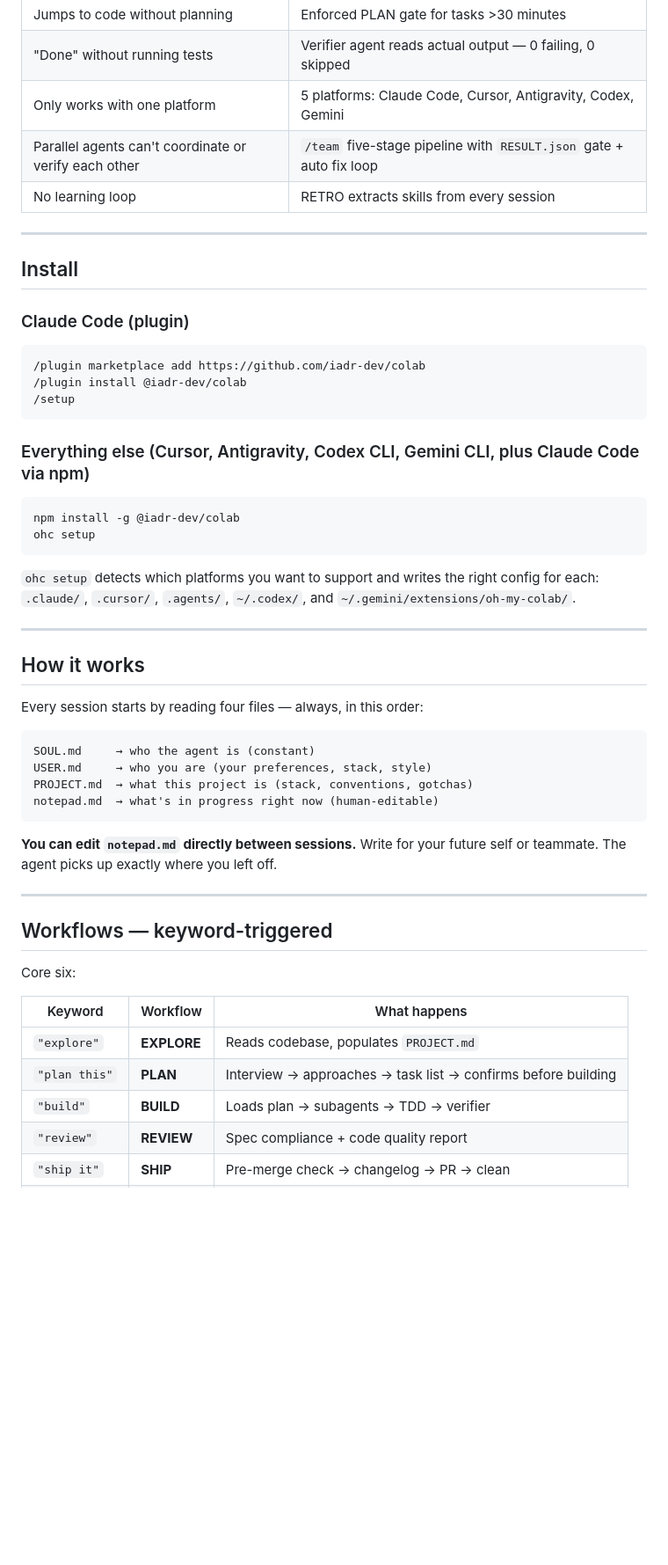
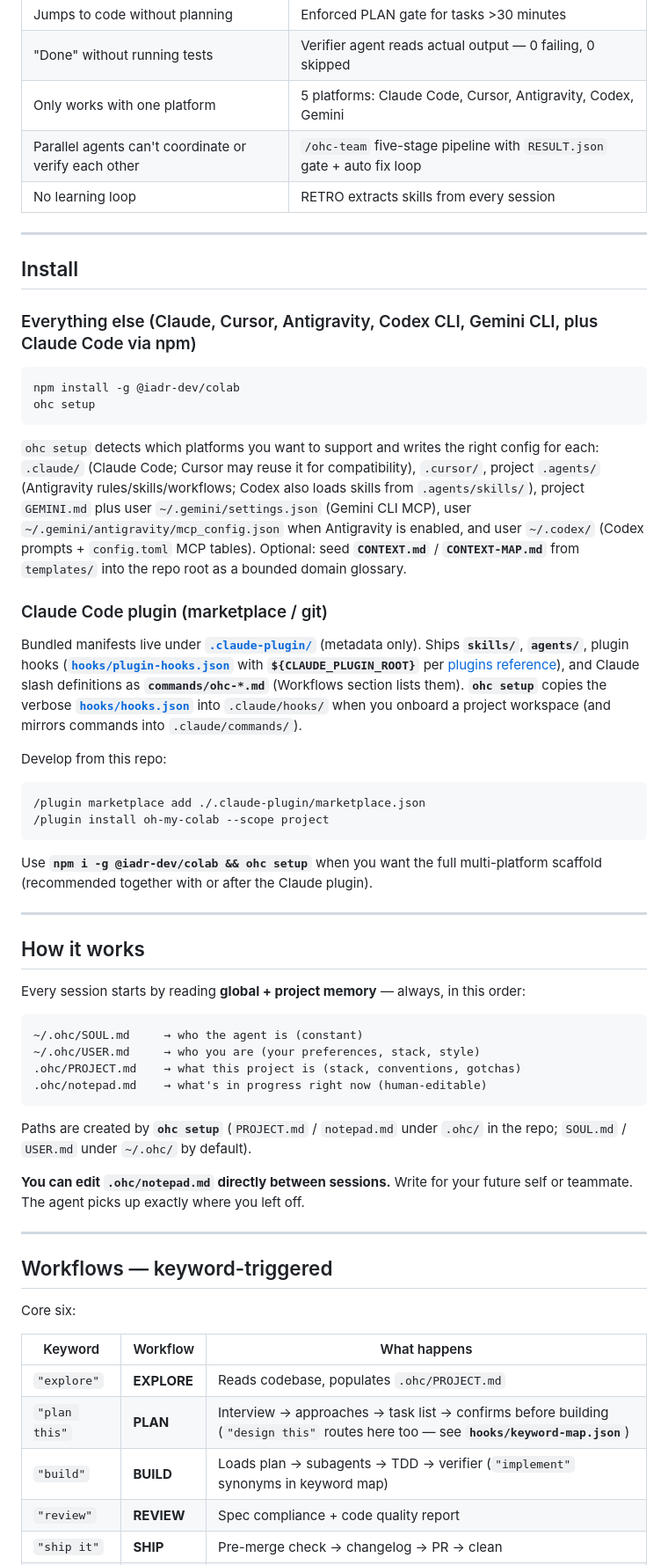
Before and after one commit to iadr-dev/colab, a Markdown page: README.md, the part around one of its changes. Shown at 88% size. GitHub-like rendering; blank space fills up the shorter version.

Commit message:
docs: synchronize README with hooks, commands, MCP setup

````diff
--- a/README.md
+++ b/README.md
@@ -21,44 +21,52 @@ Your AI coding agent has the intelligence of a senior engineer. What it lacks is
 | Jumps to code without planning                        | Enforced PLAN gate for tasks >30 minutes                              |
 | "Done" without running tests                          | Verifier agent reads actual output — 0 failing, 0 skipped             |
 | Only works with one platform                          | 5 platforms: Claude Code, Cursor, Antigravity, Codex, Gemini          |
-| Parallel agents can't coordinate or verify each other | `/team` five-stage pipeline with `RESULT.json` gate + auto fix loop   |
+| Parallel agents can't coordinate or verify each other | `/ohc-team` five-stage pipeline with `RESULT.json` gate + auto fix loop   |
 | No learning loop                                      | RETRO extracts skills from every session                              |
 
 ---
 
 ## Install
 
-### Claude Code (plugin)
-
-```
-/plugin marketplace add https://github.com/iadr-dev/colab
-/plugin install @iadr-dev/colab
-/setup
-```
-
-### Everything else (Cursor, Antigravity, Codex CLI, Gemini CLI, plus Claude Code via npm)
+### Everything else (Claude, Cursor, Antigravity, Codex CLI, Gemini CLI, plus Claude Code via npm)
 
 ```bash
 npm install -g @iadr-dev/colab
 ohc setup
 ```
 
-`ohc setup` detects which platforms you want to support and writes the right config for each: `.claude/`, `.cursor/`, `.agents/`, `~/.codex/`, and `~/.gemini/extensions/oh-my-colab/`.
+`ohc setup` detects which platforms you want to support and writes the right config for each: `.claude/` (Claude Code; Cursor may reuse it for compatibility), `.cursor/`, project `.agents/` (Antigravity rules/skills/workflows; Codex also loads skills from `.agents/skills/`), project `GEMINI.md` plus user `~/.gemini/settings.json` (Gemini CLI MCP), user `~/.gemini/antigravity/mcp_config.json` when Antigravity is enabled, and user `~/.codex/` (Codex prompts + `config.toml` MCP tables). Optional: seed **`CONTEXT.md`** / **`CONTEXT-MAP.md`** from `templates/` into the repo root as a bounded domain glossary.
+
+### Claude Code plugin (marketplace / git)
+
+Bundled manifests live under **[`.claude-plugin/`](.claude-plugin/)** (metadata only). Ships **`skills/`**, **`agents/`**, plugin hooks (**[`hooks/plugin-hooks.json`](hooks/plugin-hooks.json)** with **`${CLAUDE_PLUGIN_ROOT}`** per [plugins reference](https://docs.claude.com/en/docs/claude-code/plugins-reference)), and Claude slash definitions as **`commands/ohc-*.md`** (Workflows section lists them). **`ohc setup`** copies the verbose **[`hooks/hooks.json`](hooks/hooks.json)** into `.claude/hooks/` when you onboard a project workspace (and mirrors commands into `.claude/commands/`).
+
+Develop from this repo:
+
+```bash
+/plugin marketplace add ./.claude-plugin/marketplace.json
+/plugin install oh-my-colab --scope project
+```
+
+Use **`npm i -g @iadr-dev/colab && ohc setup`** when you want the full multi-platform scaffold (recommended together with or after the Claude plugin).
+
 
 ---
 
 ## How it works
 
-Every session starts by reading four files — always, in this order:
+Every session starts by reading **global + project memory** — always, in this order:
 
 ```
-SOUL.md     → who the agent is (constant)
-USER.md     → who you are (your preferences, stack, style)
-PROJECT.md  → what this project is (stack, conventions, gotchas)
-notepad.md  → what's in progress right now (human-editable)
+~/.ohc/SOUL.md     → who the agent is (constant)
+~/.ohc/USER.md     → who you are (your preferences, stack, style)
+.ohc/PROJECT.md    → what this project is (stack, conventions, gotchas)
+.ohc/notepad.md    → what's in progress right now (human-editable)
 ```
 
-**You can edit `notepad.md` directly between sessions.** Write for your future self or teammate. The agent picks up exactly where you left off.
+Paths are created by **`ohc setup`** (`PROJECT.md` / `notepad.md` under `.ohc/` in the repo; `SOUL.md` / `USER.md` under `~/.ohc/` by default).
+
+**You can edit `.ohc/notepad.md` directly between sessions.** Write for your future self or teammate. The agent picks up exactly where you left off.
 
 ---
 
@@ -68,9 +76,9 @@ Core six:
 
 | Keyword       | Workflow    | What happens                                                  |
 | ------------- | ----------- | ------------------------------------------------------------- |
-| `"explore"`   | **EXPLORE** | Reads codebase, populates `PROJECT.md`                        |
-| `"plan this"` | **PLAN**    | Interview → approaches → task list → confirms before building |
-| `"build"`     | **BUILD**   | Loads plan → subagents → TDD → verifier                       |
+| `"explore"`   | **EXPLORE** | Reads codebase, populates `.ohc/PROJECT.md`                        |
+| `"plan this"` | **PLAN**    | Interview → approaches → task list → confirms before building (`"design this"` routes here too — see **`hooks/keyword-map.json`**) |
+| `"build"`     | **BUILD**   | Loads plan → subagents → TDD → verifier (`"implement"` synonyms in keyword map) |
 | `"review"`    | **REVIEW**  | Spec compliance + code quality report                         |
 | `"ship it"`   | **SHIP**    | Pre-merge check → changelog → PR → clean                      |
 | `"retro"`     | **RETRO**   | Session diff → patterns → update memory files                 |
````
Also changed, not shown: other parts of README.md (+38 -20 lines).
